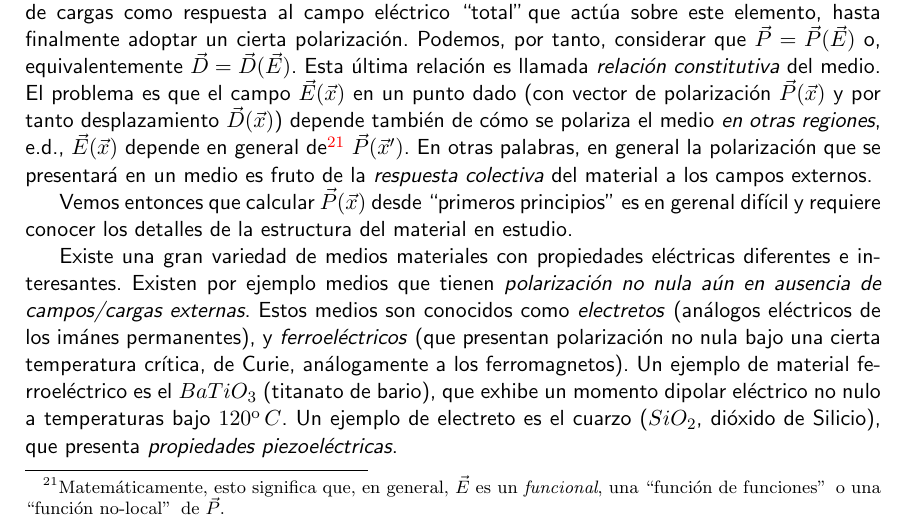
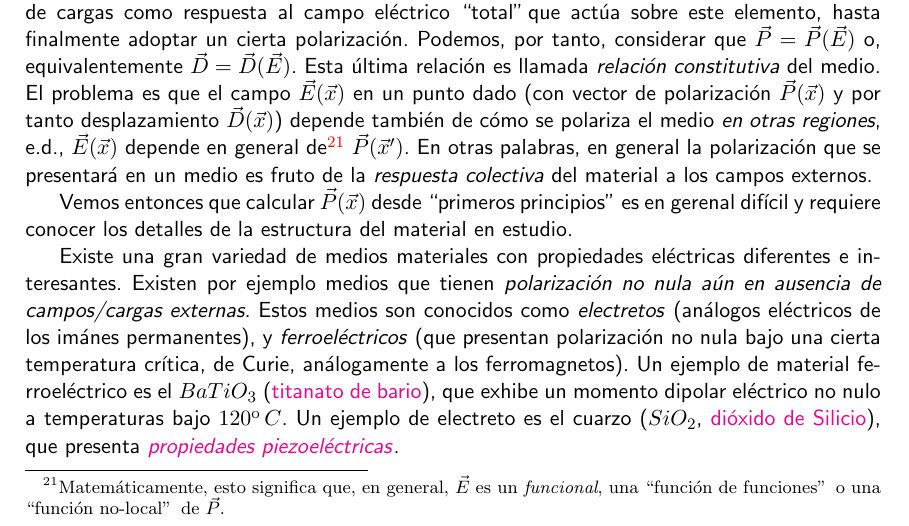
Before and after one commit to gfrubi/electrodinamica, a LaTeX document (electrodinamica.tex, which reads cap-Electrostatica.tex): part of page 48 of 228, cut so that both start at the same text. Compiled offline with pdfLaTeX.

Commit message:
links a wikipedia

```diff
--- a/cap-Electrostatica.tex
+++ b/cap-Electrostatica.tex
@@ -1630,8 +1630,7 @@ no nula aún en ausencia de campos/cargas externas}. Estos medios son conocidos
 como \textit{electretos} (análogos eléctricos de los imánes permanentes), y
 \textit{ferroeléctricos} (que presentan polarización no nula bajo una cierta
 temperatura crítica, de Curie, análogamente a los ferromagnetos). Un ejemplo
-de material ferroeléctrico es el $BaTiO_3$ (titanato de bario), que exhibe un
-momento dipolar eléctrico no nulo a temperaturas bajo $120^{\rm o}\,C$. Un ejemplo de electreto es el cuarzo ($SiO_2$, dióxido de Silicio), que presenta \textit{propiedades piezoeléctricas}.
+de material ferroeléctrico es el $BaTiO_3$ (\href{https://en.wikipedia.org/wiki/Barium_titanate}{titanato de bario}), que exhibe un momento dipolar eléctrico no nulo a temperaturas bajo $120^{\rm o}\,C$. Un ejemplo de electreto es el cuarzo ($SiO_2$, \href{https://en.wikipedia.org/wiki/Silicon_dioxide}{dióxido de Silicio}), que presenta \href{https://es.wikipedia.org/wiki/Piezoelectricidad}{\textit{propiedades piezoeléctricas}}.
 
 Es útil además distinguir entre distintos tipos de polarización, dependiendo del mecanismo que gobierne dicha propiedad: \textit{polarización electrónica}, p.ej. cuando un átomo se ``deforma"\,en presencia de un campo externo; \textit{polarización iónica}, causada por arreglo de iones (p.ej. $NaCl$); \textit{polarización polar} que se manifiesta en los gases (cuando la
 temperatura aumenta, disminuye la polarización porque las moléculas se
```
